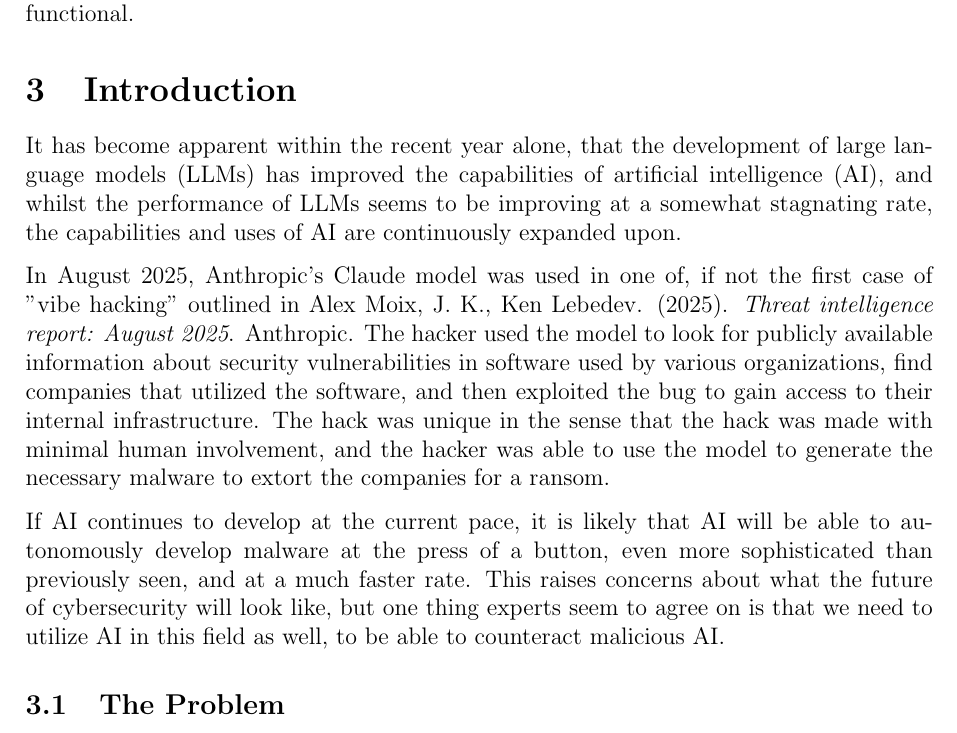
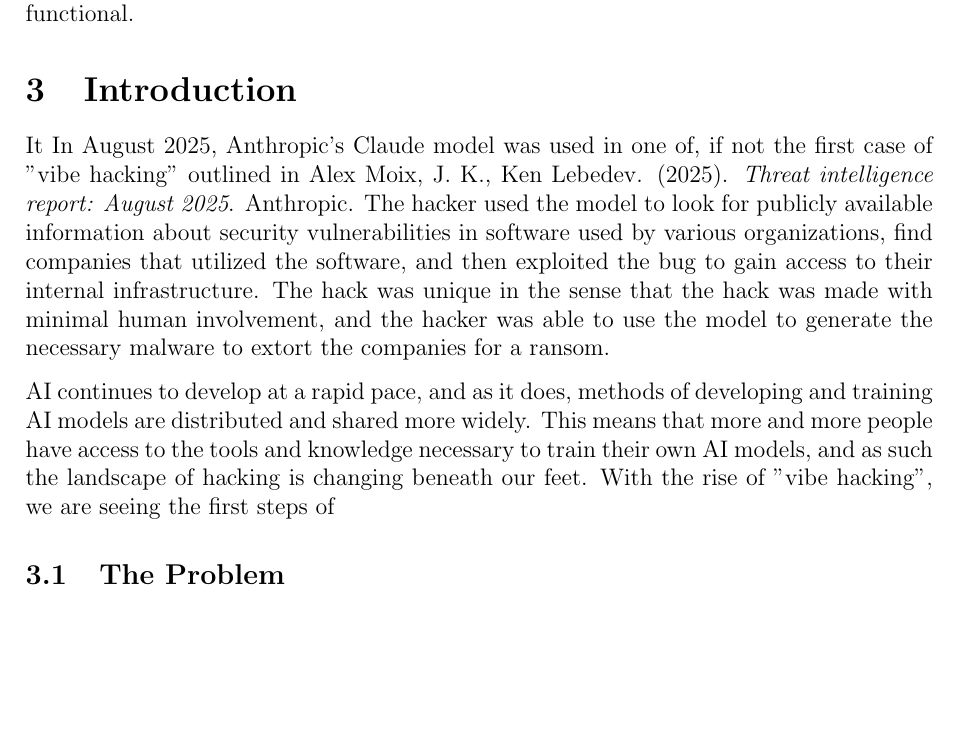
Before and after one commit to X1las/CAI, a LaTeX paper (report/report.tex, which reads report/introduction.tex): part of page 4 of 10, cut so that both start at the same text, the shorter picture padded with empty space. Compiled offline with pdfLaTeX.

Commit message:
updated report

```diff
--- a/report/introduction.tex
+++ b/report/introduction.tex
@@ -1,8 +1,6 @@
-It has become apparent within the recent year alone, that the development of large language models (LLMs) has improved the capabilities of artificial intelligence (AI), and whilst the performance of LLMs seems to be improving at a somewhat stagnating rate, the capabilities and uses of AI are continuously expanded upon.
+It In August 2025, Anthropic's Claude model was used in one of, if not the first case of "vibe hacking" outlined in \fullcite{ThreatReport2025}. The hacker used the model to look for publicly available information about security vulnerabilities in software used by various organizations, find companies that utilized the software, and then exploited the bug to gain access to their internal infrastructure. The hack was unique in the sense that the hack was made with minimal human involvement, and the hacker was able to use the model to generate the necessary malware to extort the companies for a ransom.
 
-In August 2025, Anthropic's Claude model was used in one of, if not the first case of "vibe hacking" outlined in \fullcite{ThreatReport2025}. The hacker used the model to look for publicly available information about security vulnerabilities in software used by various organizations, find companies that utilized the software, and then exploited the bug to gain access to their internal infrastructure. The hack was unique in the sense that the hack was made with minimal human involvement, and the hacker was able to use the model to generate the necessary malware to extort the companies for a ransom.
-
-If AI continues to develop at the current pace, it is likely that AI will be able to autonomously develop malware at the press of a button, even more sophisticated than previously seen, and at a much faster rate. This raises concerns about what the future of cybersecurity will look like, but one thing experts seem to agree on is that we need to utilize AI in this field as well, to be able to counteract malicious AI.
+AI continues to develop at a rapid pace, and as it does, methods of developing and training AI models are distributed and shared more widely. This means that more and more people have access to the tools and knowledge necessary to train their own AI models, and as such the landscape of hacking is changing beneath our feet. With the rise of "vibe hacking", we are seeing the first steps of
 
 \subsection{The Problem}
 \label{ResearchQuestion}
```
Also changed, not shown: braindump.drawio.svg.
